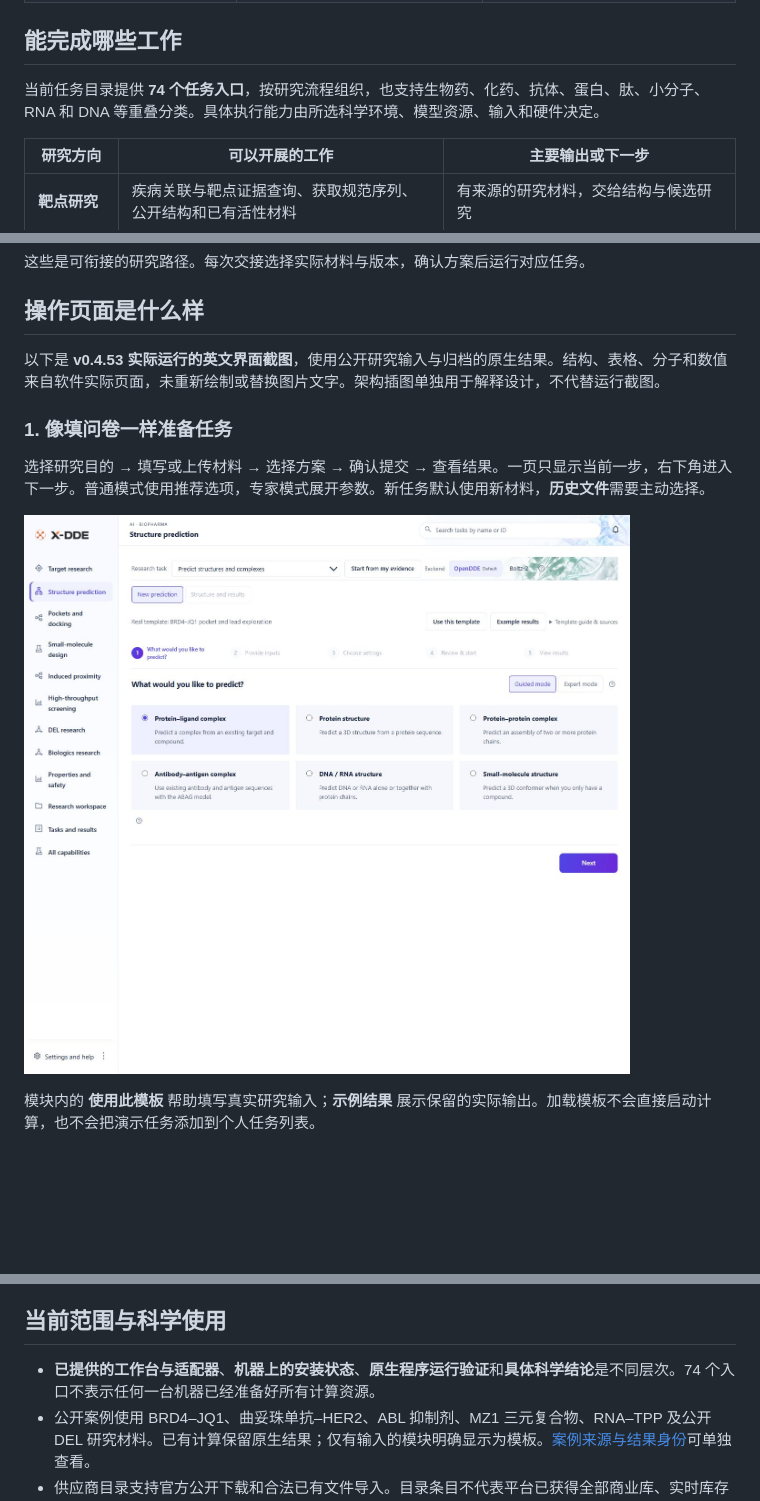
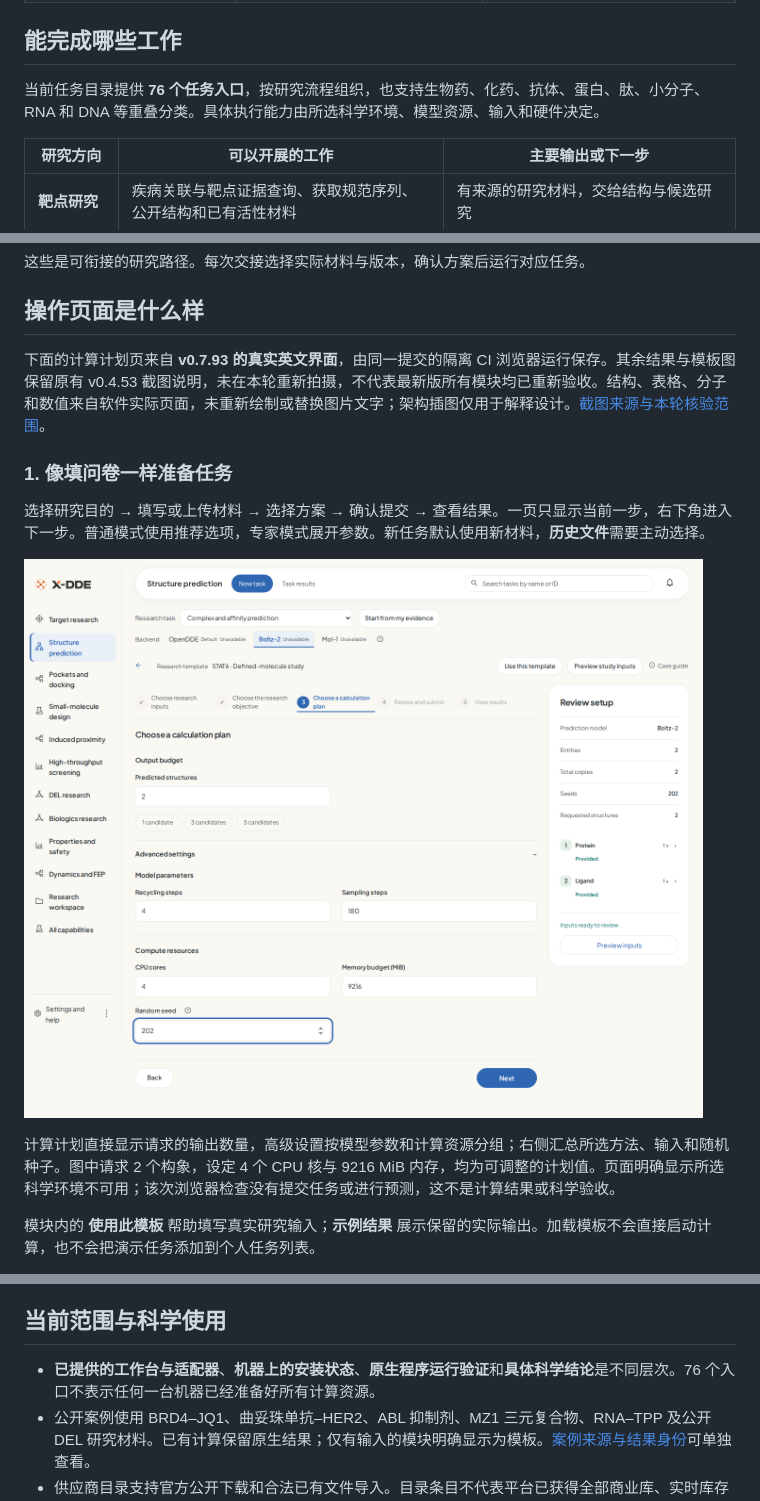
Before and after one commit to Victor-Xu-1/X-DDE, a Markdown page: README.md, 3 parts joined by grey strips. Rendered like a GitHub page; pictures changed too: docs/images/calculation-plan-v0.7.93.png (added); blank space fills up the shorter version.

```diff
--- a/README.md
+++ b/README.md
@@ -27,7 +27,7 @@ X-DDE 把这些交接工作放到平台中，让药化和生物药研究人员
 
 ## 能完成哪些工作
 
-当前任务目录提供 **74 个任务入口**，按研究流程组织，也支持生物药、化药、抗体、蛋白、肽、小分子、RNA 和 DNA 等重叠分类。具体执行能力由所选科学环境、模型资源、输入和硬件决定。
+当前任务目录提供 **76 个任务入口**，按研究流程组织，也支持生物药、化药、抗体、蛋白、肽、小分子、RNA 和 DNA 等重叠分类。具体执行能力由所选科学环境、模型资源、输入和硬件决定。
 
 | 研究方向             | 可以开展的工作                                                                     | 主要输出或下一步                                               |
 | -------------------- | ---------------------------------------------------------------------------------- | -------------------------------------------------------------- |
@@ -67,13 +67,15 @@ flowchart LR
 
 ## 操作页面是什么样
 
-以下是 **v0.4.53 实际运行的英文界面截图**，使用公开研究输入与归档的原生结果。结构、表格、分子和数值来自软件实际页面，未重新绘制或替换图片文字。架构插图单独用于解释设计，不代替运行截图。
+下面的计算计划页来自 **v0.7.93 的真实英文界面**，由同一提交的隔离 CI 浏览器运行保存。其余结果与模板图保留原有 v0.4.53 截图说明，未在本轮重新拍摄，不代表最新版所有模块均已重新验收。结构、表格、分子和数值来自软件实际页面，未重新绘制或替换图片文字；架构插图仅用于解释设计。[截图来源与本轮核验范围](docs/readme-verification-2026-11-06.md)。
 
 ### 1. 像填问卷一样准备任务
 
 选择研究目的 → 填写或上传材料 → 选择方案 → 确认提交 → 查看结果。一页只显示当前一步，右下角进入下一步。普通模式使用推荐选项，专家模式展开参数。新任务默认使用新材料，**历史文件**需要主动选择。
 
-![分步任务页面：BRD4–JQ1 模板中的研究目的选择](docs/images/guided-task.jpg)
+![v0.7.93 实际英文计算计划页：Boltz-2 输出数量、模型参数和计算资源](docs/images/calculation-plan-v0.7.93.png)
+
+计算计划直接显示请求的输出数量，高级设置按模型参数和计算资源分组；右侧汇总所选方法、输入和随机种子。图中请求 2 个构象，设定 4 个 CPU 核与 9216 MiB 内存，均为可调整的计划值。页面明确显示所选科学环境不可用；该次浏览器检查没有提交任务或进行预测，这不是计算结果或科学验收。
 
 模块内的 **使用此模板** 帮助填写真实研究输入；**示例结果** 展示保留的实际输出。加载模板不会直接启动计算，也不会把演示任务添加到个人任务列表。
 
@@ -184,7 +186,7 @@ Windows 默认入口放在 `E:\WSL\apps\x-dde`。Linux 环境、模型与数据
 
 ## 当前范围与科学使用
 
-- **已提供的工作台与适配器**、**机器上的安装状态**、**原生程序运行验证**和**具体科学结论**是不同层次。74 个入口不表示任何一台机器已经准备好所有计算资源。
+- **已提供的工作台与适配器**、**机器上的安装状态**、**原生程序运行验证**和**具体科学结论**是不同层次。76 个入口不表示任何一台机器已经准备好所有计算资源。
 - 公开案例使用 BRD4–JQ1、曲妥珠单抗–HER2、ABL 抑制剂、MZ1 三元复合物、RNA–TPP 及公开 DEL 研究材料。已有计算保留原生结果；仅有输入的模块明确显示为模板。[案例来源与结果身份](docs/design/research-examples.md)可单独查看。
 - 供应商目录支持官方公开下载和合法已有文件导入。目录条目不代表平台已获得全部商业库、实时库存或采购授权。[已核对资源与覆盖范围](docs/design/supplier-structure-files.md)有逐项记录。
 - 模型、权重、第三方数据和输出可能有独立使用限制，包括非商业科研限制；X-DDE 的代码许可证不替代这些条款。
```
Also changed, not shown: README.en.md (+6 -4 lines), docs/readme-verification-2026-11-06.md (added, +40 -0 lines).
